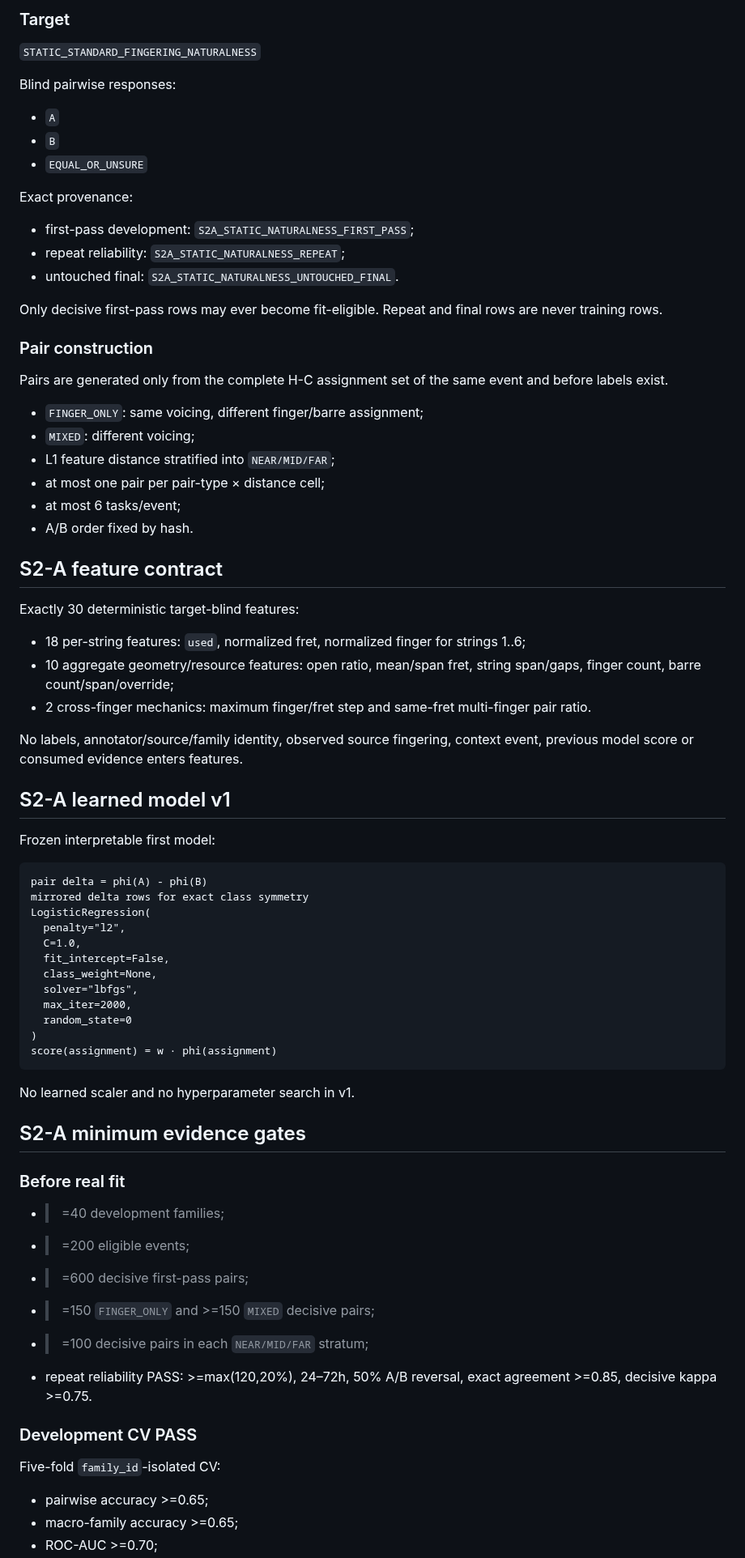
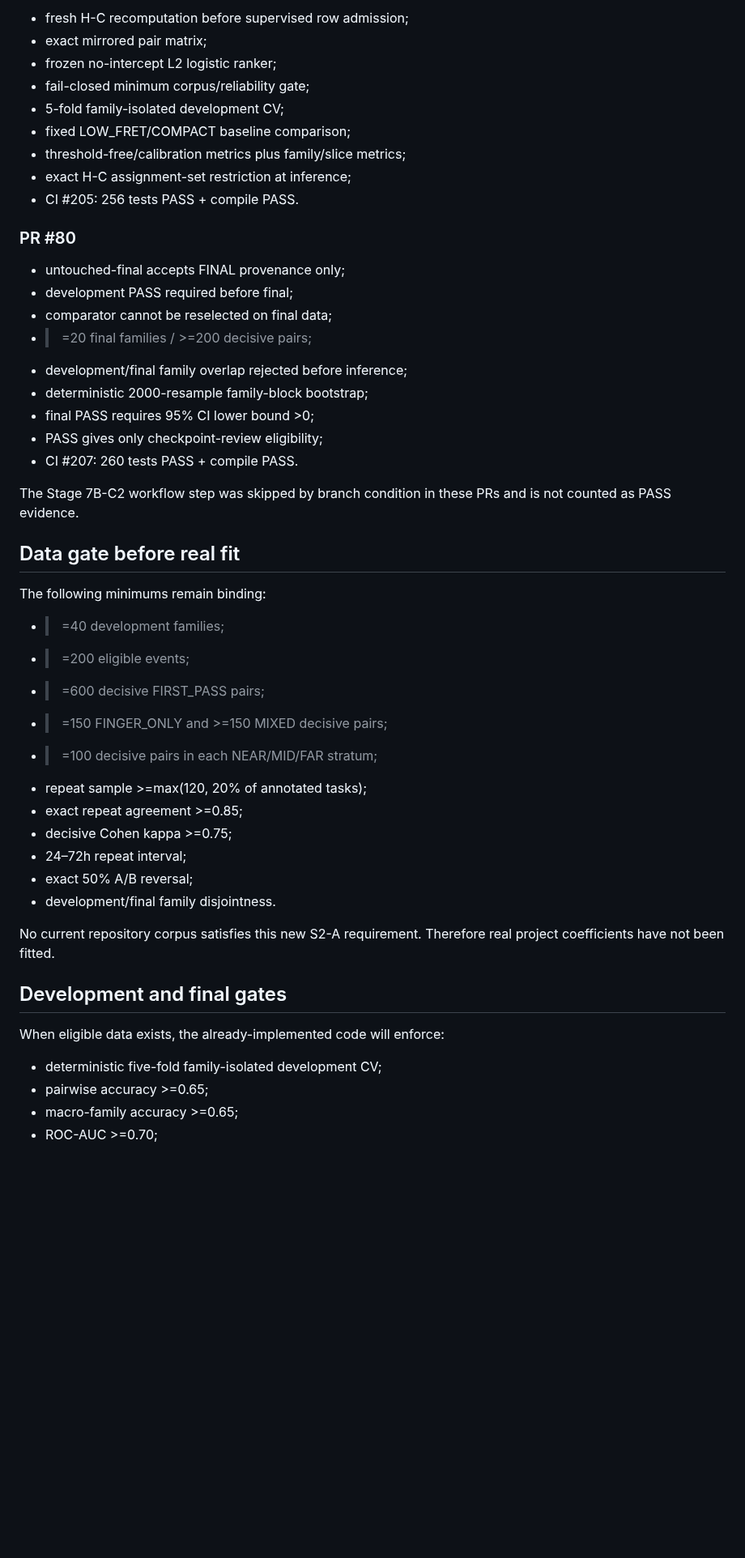
Before and after one commit to khfy7wpr5p-maker/st-guitar-fingering-training, a Markdown page: ROADMAP.md, the part around one of its changes. Shown at 81% size. Rendered like a GitHub page; blank space fills up the shorter version.

````diff
--- a/ROADMAP.md
+++ b/ROADMAP.md
@@ -51,79 +60,51 @@ Previous/next fingering, tempo, style, voice-leading, right-hand pattern, tone-c
 
-### Target
+- fresh H-C recomputation before supervised row admission;
+- exact mirrored pair matrix;
+- frozen no-intercept L2 logistic ranker;
+- fail-closed minimum corpus/reliability gate;
+- 5-fold family-isolated development CV;
+- fixed LOW_FRET/COMPACT baseline comparison;
+- threshold-free/calibration metrics plus family/slice metrics;
+- exact H-C assignment-set restriction at inference;
+- CI #205: 256 tests PASS + compile PASS.
 
-`STATIC_STANDARD_FINGERING_NATURALNESS`
+### PR #80
 
-Blind pairwise responses:
+- untouched-final accepts FINAL provenance only;
+- development PASS required before final;
+- comparator cannot be reselected on final data;
+- >=20 final families / >=200 decisive pairs;
+- development/final family overlap rejected before inference;
+- deterministic 2000-resample family-block bootstrap;
+- final PASS requires 95% CI lower bound >0;
+- PASS gives only checkpoint-review eligibility;
+- CI #207: 260 tests PASS + compile PASS.
 
-- `A`
-- `B`
-- `EQUAL_OR_UNSURE`
+The Stage 7B-C2 workflow step was skipped by branch condition in these PRs and is not counted as PASS evidence.
 
-Exact provenance:
+## Data gate before real fit
 
-- first-pass development: `S2A_STATIC_NATURALNESS_FIRST_PASS`;
-- repeat reliability: `S2A_STATIC_NATURALNESS_REPEAT`;
-- untouched final: `S2A_STATIC_NATURALNESS_UNTOUCHED_FINAL`.
-
-Only decisive first-pass rows may ever become fit-eligible. Repeat and final rows are never training rows.
-
-### Pair construction
-
-Pairs are generated only from the complete H-C assignment set of the same event and before labels exist.
-
-- `FINGER_ONLY`: same voicing, different finger/barre assignment;
-- `MIXED`: different voicing;
-- L1 feature distance stratified into `NEAR/MID/FAR`;
-- at most one pair per pair-type × distance cell;
-- at most 6 tasks/event;
-- A/B order fixed by hash.
-
-## S2-A feature contract
-
-Exactly 30 deterministic target-blind features:
-
-- 18 per-string features: `used`, normalized fret, normalized finger for strings 1..6;
-- 10 aggregate geometry/resource features: open ratio, mean/span fret, string span/gaps, finger count, barre count/span/override;
-- 2 cross-finger mechanics: maximum finger/fret step and same-fret multi-finger pair ratio.
-
-No labels, annotator/source/family identity, observed source fingering, context event, previous model score or consumed evidence enters features.
-
-## S2-A learned model v1
-
-Frozen interpretable first model:
-
-```text
-pair delta = phi(A) - phi(B)
-mirrored delta rows for exact class symmetry
-LogisticRegression(
-  penalty="l2",
-  C=1.0,
-  fit_intercept=False,
-  class_weight=None,
-  solver="lbfgs",
-  max_iter=2000,
-  random_state=0
-)
-score(assignment) = w · phi(assignment)
-```
-
-No learned scaler and no hyperparameter search in v1.
-
-## S2-A minimum evidence gates
-
-### Before real fit
+The following minimums remain binding:
 
 - >=40 development families;
 - >=200 eligible events;
-- >=600 decisive first-pass pairs;
-- >=150 `FINGER_ONLY` and >=150 `MIXED` decisive pairs;
-- >=100 decisive pairs in each `NEAR/MID/FAR` stratum;
-- repeat reliability PASS: >=max(120,20%), 24–72h, 50% A/B reversal, exact agreement >=0.85, decisive kappa >=0.75.
+- >=600 decisive FIRST_PASS pairs;
+- >=150 FINGER_ONLY and >=150 MIXED decisive pairs;
+- >=100 decisive pairs in each NEAR/MID/FAR stratum;
+- repeat sample >=max(120, 20% of annotated tasks);
+- exact repeat agreement >=0.85;
+- decisive Cohen kappa >=0.75;
+- 24–72h repeat interval;
+- exact 50% A/B reversal;
+- development/final family disjointness.
 
-### Development CV PASS
+No current repository corpus satisfies this new S2-A requirement. Therefore real project coefficients have not been fitted.
 
-Five-fold `family_id`-isolated CV:
+## Development and final gates
 
+When eligible data exists, the already-implemented code will enforce:
+
+- deterministic five-fold family-isolated development CV;
 - pairwise accuracy >=0.65;
 - macro-family accuracy >=0.65;
 - ROC-AUC >=0.70;
````
Also changed, not shown: other parts of ROADMAP.md (+51 -58 lines).
